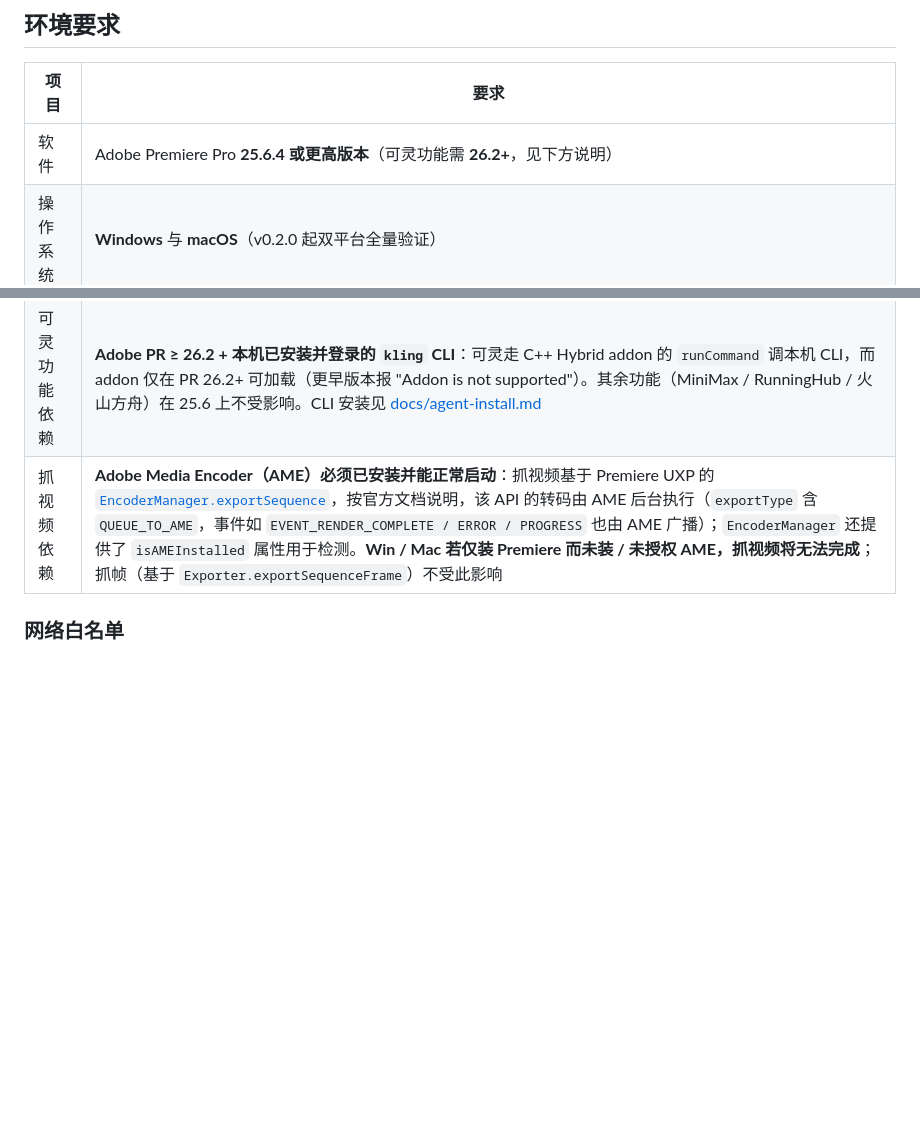
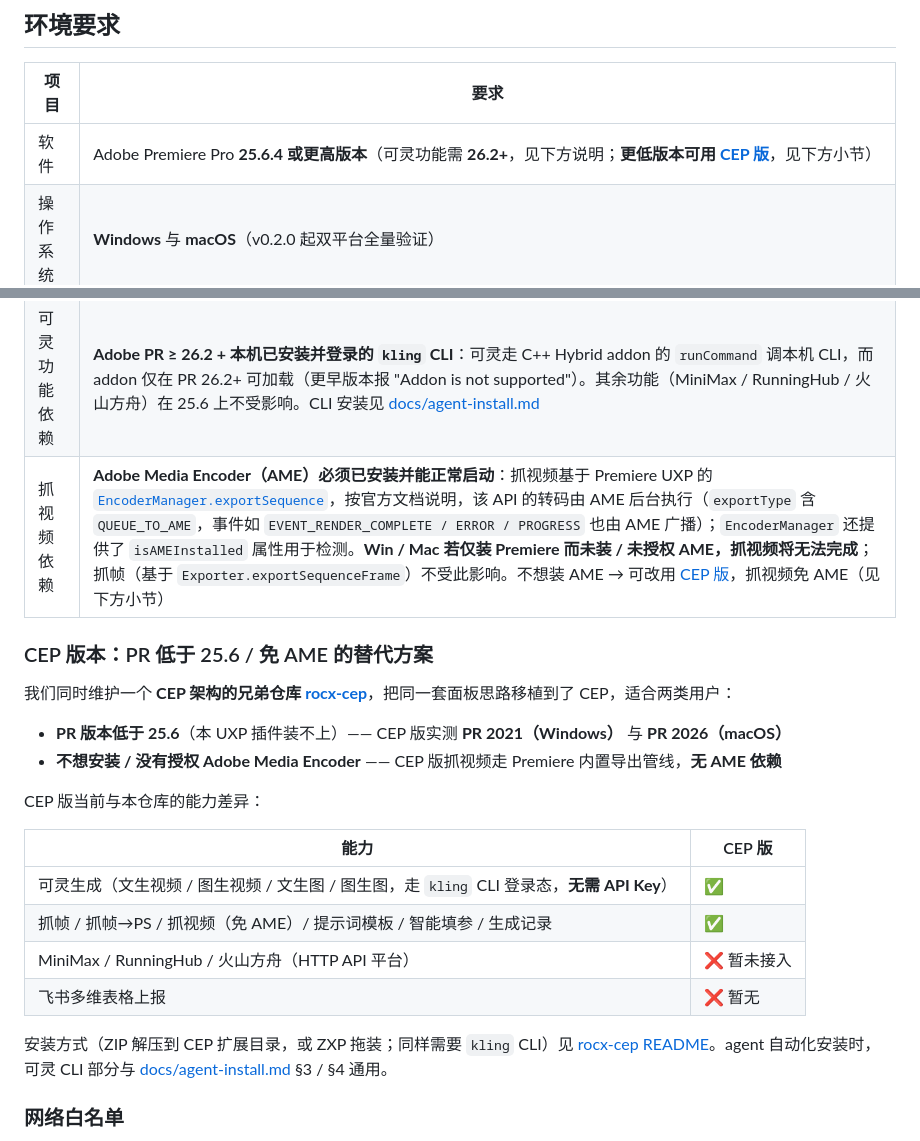
Before and after one commit to vark-debug/RocX, a Markdown page: README.md, 2 parts joined by grey strips. Rendered like a GitHub page; blank space fills up the shorter version.

```diff
--- a/README.md
+++ b/README.md
@@ -21,13 +21,31 @@
 
 | 项目 | 要求 |
 | --- | --- |
-| 软件 | Adobe Premiere Pro **25.6.4 或更高版本**（可灵功能需 **26.2+**，见下方说明） |
+| 软件 | Adobe Premiere Pro **25.6.4 或更高版本**（可灵功能需 **26.2+**，见下方说明；**更低版本可用 [CEP 版](https://github.com/vark-debug/rocx-cep)**，见下方小节） |
 | 操作系统 | **Windows** 与 **macOS**（v0.2.0 起双平台全量验证） |
 | 安装方式 | UXP 插件（CCX 包，manifest v6） |
 | 网络 | 需可达各 provider 域名（见下方[网络白名单](#网络白名单)） |
 | 账号 | 对应平台签发的 API Key（详见[配置 API Key](#配置-api-key)）；**可灵不需要 API Key**，需本机已安装 `kling` CLI 并完成登录 |
 | 可灵功能依赖 | **Adobe PR ≥ 26.2 + 本机已安装并登录的 `kling` CLI**：可灵走 C++ Hybrid addon 的 `runCommand` 调本机 CLI，而 addon 仅在 PR 26.2+ 可加载（更早版本报 "Addon is not supported"）。其余功能（MiniMax / RunningHub / 火山方舟）在 25.6 上不受影响。CLI 安装见 [docs/agent-install.md](docs/agent-install.md) |
-| 抓视频依赖 | **Adobe Media Encoder（AME）必须已安装并能正常启动**：抓视频基于 Premiere UXP 的 [`EncoderManager.exportSequence`](https://developer.adobe.com/premiere-pro/uxp/ppro-reference/classes/encodermanager)，按官方文档说明，该 API 的转码由 AME 后台执行（`exportType` 含 `QUEUE_TO_AME`，事件如 `EVENT_RENDER_COMPLETE / ERROR / PROGRESS` 也由 AME 广播）；`EncoderManager` 还提供了 `isAMEInstalled` 属性用于检测。**Win / Mac 若仅装 Premiere 而未装 / 未授权 AME，抓视频将无法完成**；抓帧（基于 `Exporter.exportSequenceFrame`）不受此影响 |
+| 抓视频依赖 | **Adobe Media Encoder（AME）必须已安装并能正常启动**：抓视频基于 Premiere UXP 的 [`EncoderManager.exportSequence`](https://developer.adobe.com/premiere-pro/uxp/ppro-reference/classes/encodermanager)，按官方文档说明，该 API 的转码由 AME 后台执行（`exportType` 含 `QUEUE_TO_AME`，事件如 `EVENT_RENDER_COMPLETE / ERROR / PROGRESS` 也由 AME 广播）；`EncoderManager` 还提供了 `isAMEInstalled` 属性用于检测。**Win / Mac 若仅装 Premiere 而未装 / 未授权 AME，抓视频将无法完成**；抓帧（基于 `Exporter.exportSequenceFrame`）不受此影响。不想装 AME → 可改用 [CEP 版](https://github.com/vark-debug/rocx-cep)，抓视频免 AME（见下方小节） |
+
+### CEP 版本：PR 低于 25.6 / 免 AME 的替代方案
+
+我们同时维护一个 **CEP 架构的兄弟仓库 [rocx-cep](https://github.com/vark-debug/rocx-cep)**，把同一套面板思路移植到了 CEP，适合两类用户：
+
+- **PR 版本低于 25.6**（本 UXP 插件装不上）—— CEP 版实测 **PR 2021（Windows）** 与 **PR 2026（macOS）**
+- **不想安装 / 没有授权 Adobe Media Encoder** —— CEP 版抓视频走 Premiere 内置导出管线，**无 AME 依赖**
+
+CEP 版当前与本仓库的能力差异：
+
+| 能力 | CEP 版 |
+| --- | --- |
+| 可灵生成（文生视频 / 图生视频 / 文生图 / 图生图，走 `kling` CLI 登录态，**无需 API Key**） | ✅ |
+| 抓帧 / 抓帧→PS / 抓视频（免 AME）/ 提示词模板 / 智能填参 / 生成记录 | ✅ |
+| MiniMax / RunningHub / 火山方舟（HTTP API 平台） | ❌ 暂未接入 |
+| 飞书多维表格上报 | ❌ 暂无 |
+
+安装方式（ZIP 解压到 CEP 扩展目录，或 ZXP 拖装；同样需要 `kling` CLI）见 [rocx-cep README](https://github.com/vark-debug/rocx-cep#readme)。agent 自动化安装时，可灵 CLI 部分与 [docs/agent-install.md](docs/agent-install.md) §3 / §4 通用。
 
 ### 网络白名单
 
```
Also changed, not shown: CHANGELOG.md (+35 -32 lines), docs/agent-install.md (+39 -3 lines).
